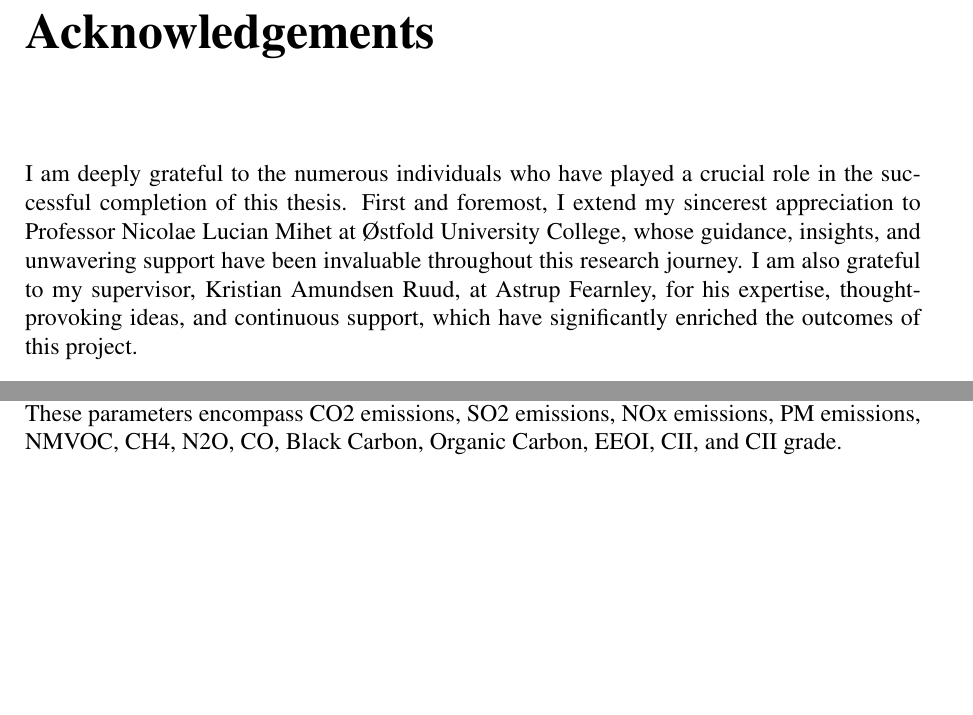
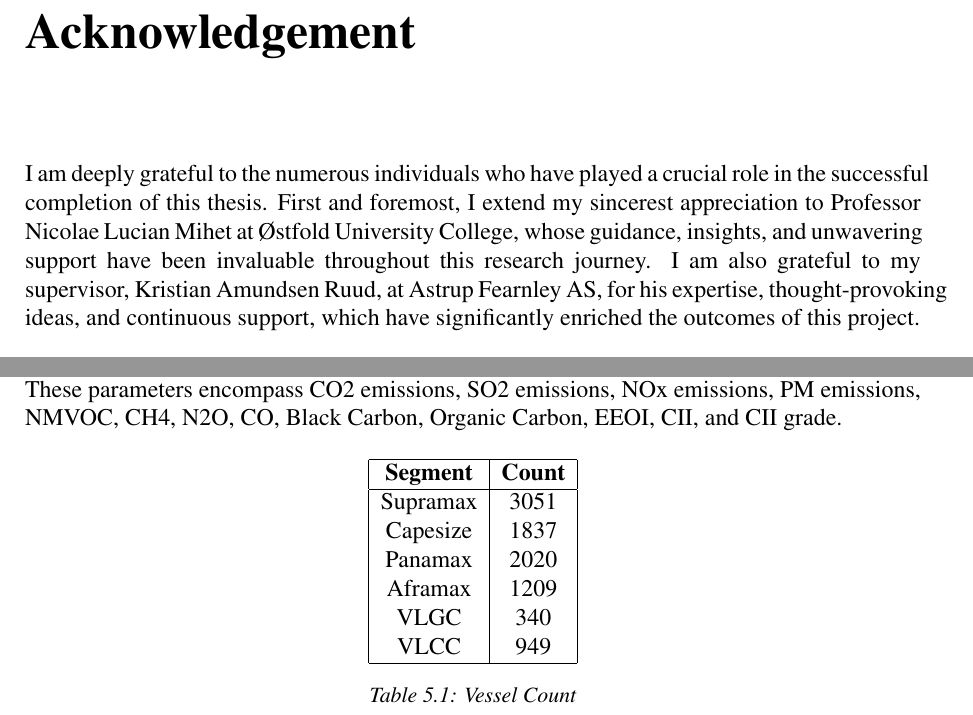
Before and after one commit to thobhanifreddy/masterThesis, a LaTeX thesis (main.tex, which reads pages/chapters/acknowledgements/acknowledgements.tex, pages/chapters/results/results.tex): two parts of pages 5 and 43 of 53 before the commit and two parts of pages 5 and 44 of 55 after it, joined at a grey line, cut at the place of the change, the shorter picture padded with empty space. Compiled offline with pdfLaTeX.

Commit message:
last fixes

```diff
--- a/main.tex
+++ b/main.tex
@@ -31,7 +31,7 @@
 \usepackage{listings}
 \usepackage{xcolor}
 \usepackage{caption}
-
+\usepackage[none]{hyphenat}
 
 % Custom JSON language definition
 \lstdefinelanguage{json}{
--- a/pages/chapters/acknowledgements/acknowledgements.tex
+++ b/pages/chapters/acknowledgements/acknowledgements.tex
@@ -1,8 +1,8 @@
-\chapter*{Acknowledgements}
-\addcontentsline{toc}{chapter}{Acknowledgements}
+\chapter*{Acknowledgement}
+\addcontentsline{toc}{chapter}{Acknowledgement}
 
 I am deeply grateful to the numerous individuals who have played a crucial role in the successful completion of this thesis.
 First and foremost, I extend my sincerest appreciation to Professor Nicolae Lucian Mihet at Østfold University College,
 whose guidance, insights, and unwavering support have been invaluable throughout this research journey.
-I am also grateful to my supervisor, Kristian Amundsen Ruud, at Astrup Fearnley, for his expertise, thought-provoking ideas, and continuous support, which have significantly enriched the outcomes of this project.
+I am also grateful to my supervisor, Kristian Amundsen Ruud, at Astrup Fearnley AS, for his expertise, thought-provoking ideas, and continuous support, which have significantly enriched the outcomes of this project.
 
--- a/pages/chapters/results/results.tex
+++ b/pages/chapters/results/results.tex
@@ -6,3 +6,19 @@ The vessels have been categorized into segments, facilitating a more intricate e
 The analysis encompassed a total of 9,406 vessels.
 The parameters acquired for each vessel comprise an array of emissions and indices, contributing to a comprehensive assessment.
 These parameters encompass CO2 emissions, SO2 emissions, NOx emissions, PM emissions, NMVOC, CH4, N2O, CO, Black Carbon, Organic Carbon, EEOI, CII, and CII grade.
+
+\begin{table}[htbp]
+    \centering
+    \begin{tabular}{|c|c|}
+        \hline
+        \textbf{Segment} & \textbf{Count} \\
+        \hline
+        Supramax & 3051 \\
+        Capesize & 1837 \\
+        Panamax & 2020 \\
+        Aframax & 1209 \\
+        VLGC & 340 \\
+        VLCC & 949 \\
+        \hline
+    \end{tabular}
+    \caption{Vessel Count}
```
Also changed, not shown: pages/chapters/introduction/researchQuestion.tex (+1 -1 lines), refrences.bib (+9 -0 lines), main.tex (1 more changed lines), pages/chapters/acknowledgements/acknowledgements.tex (2 more changed lines), pages/chapters/results/results.tex (24 more changed lines), 1 other file.
